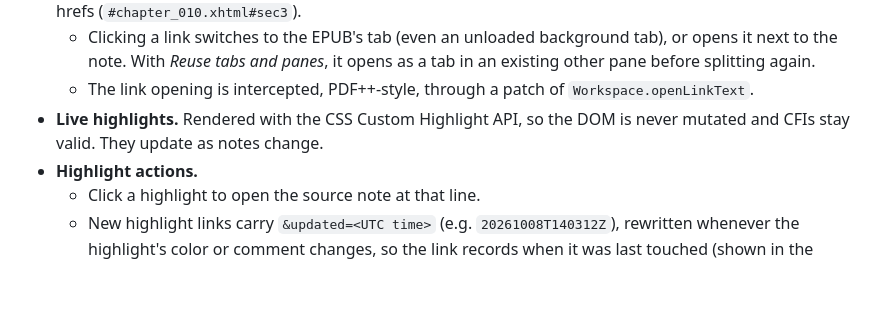
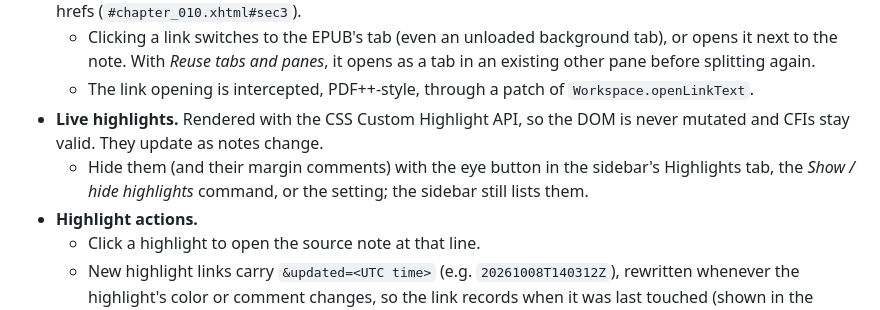
Before and after one commit to MasterTemple/epub-plus-plus, a Markdown page: README.md, the part around the change. Drawn GitHub-style; blank space fills up the shorter version.

Commit message:
README: show / hide highlights
Co-Authored-By: Claude Opus 5.5 <noreply@anthropic.com>
Claude-Session: https://claude.ai/code/session_01KRzPiJ1bCmEbeM5aRjc51Q

```diff
--- a/README.md
+++ b/README.md
@@ -26,6 +26,7 @@ Most of EPUB++ is [file-plus-plus](../file-plus-plus), a library shared with the
   - Clicking a link switches to the EPUB's tab (even an unloaded background tab), or opens it next to the note. With *Reuse tabs and panes*, it opens as a tab in an existing other pane before splitting again.
   - The link opening is intercepted, PDF++-style, through a patch of `Workspace.openLinkText`.
 - **Live highlights.** Rendered with the CSS Custom Highlight API, so the DOM is never mutated and CFIs stay valid. They update as notes change.
+  - Hide them (and their margin comments) with the eye button in the sidebar's Highlights tab, the *Show / hide highlights* command, or the setting; the sidebar still lists them.
 - **Highlight actions.**
   - Click a highlight to open the source note at that line.
   - New highlight links carry `&updated=<UTC time>` (e.g. `20261008T140312Z`), rewritten whenever the highlight's color or comment changes, so the link records when it was last touched (shown in the sidebar and on margin comments; can be turned off).
```
